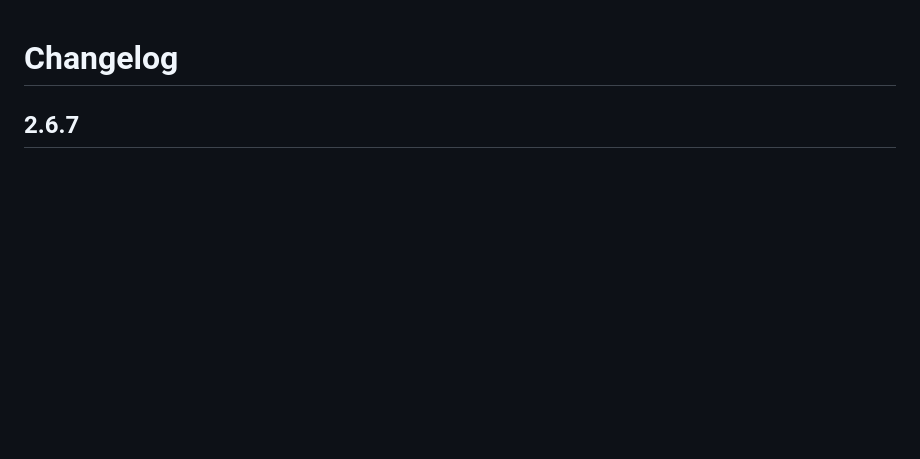
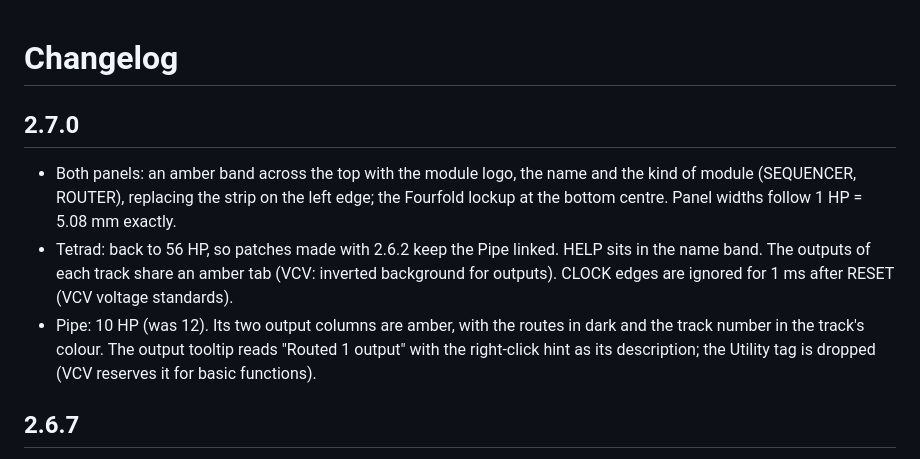
Before and after one commit to benjimixvidz/Fourfold, a Markdown page: CHANGELOG.md, the part around the change. Drawn GitHub-style; blank space fills up the shorter version.

```diff
--- a/CHANGELOG.md
+++ b/CHANGELOG.md
@@ -1,4 +1,17 @@
 # Changelog
+
+## 2.7.0
+
+- Both panels: an amber band across the top with the module logo, the name and the kind of
+  module (SEQUENCER, ROUTER), replacing the strip on the left edge; the Fourfold lockup at the
+  bottom centre. Panel widths follow 1 HP = 5.08 mm exactly.
+- Tetrad: back to 56 HP, so patches made with 2.6.2 keep the Pipe linked. HELP sits in the name
+  band. The outputs of each track share an amber tab (VCV: inverted background for outputs).
+  CLOCK edges are ignored for 1 ms after RESET (VCV voltage standards).
+- Pipe: 10 HP (was 12). Its two output columns are amber, with the routes in dark and the
+  track number in the track's colour. The output tooltip reads "Routed 1 output" with the
+  right-click hint as its description; the Utility tag is dropped (VCV reserves it for basic
+  functions).
 
 ## 2.6.7
 
```
Also changed, not shown: README.md (+4 -4 lines), docs/DESIGN.md (+3 -2 lines), docs/vcv-panel.png, docs/vcv-pipe.png, docs/vcv-rack.png, 9 other files.
